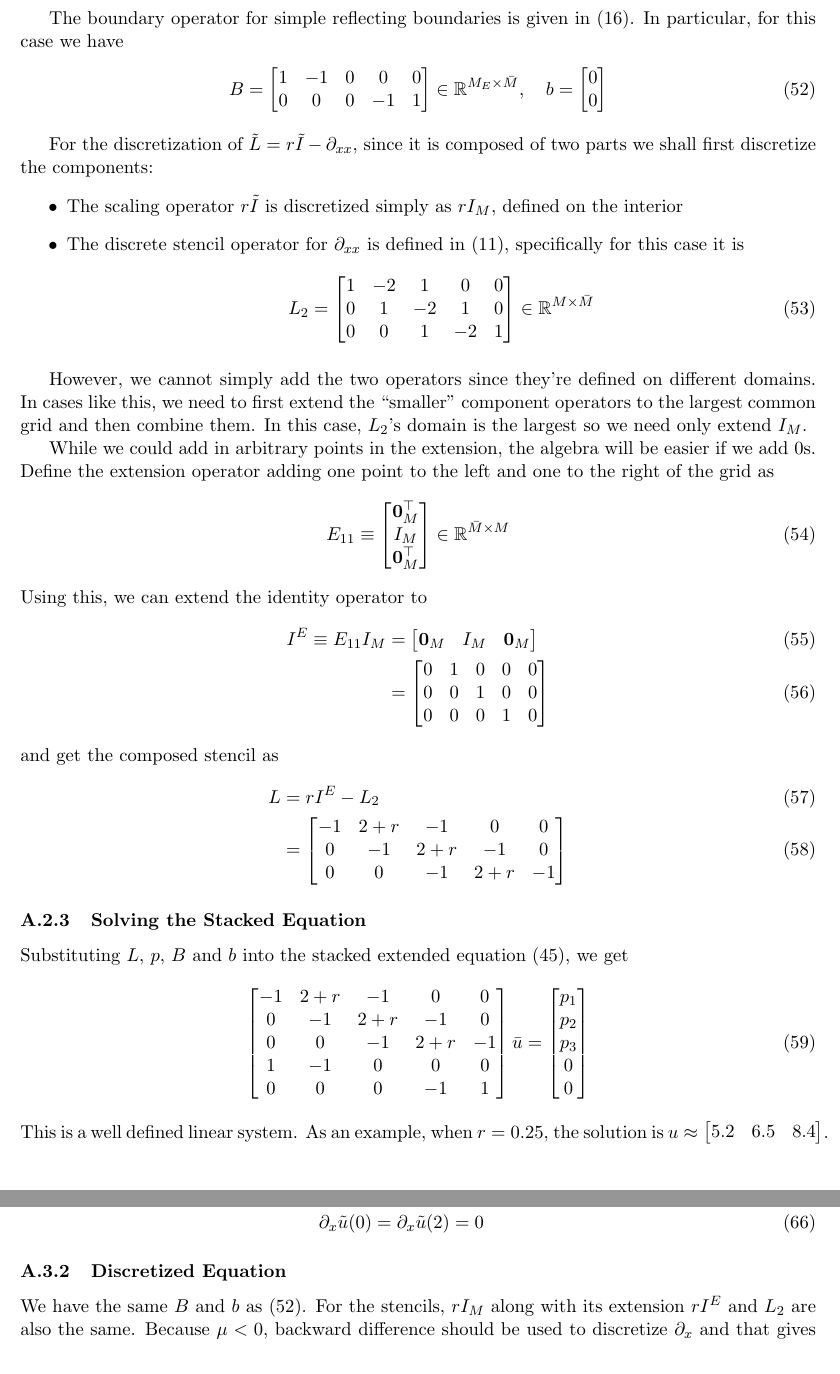
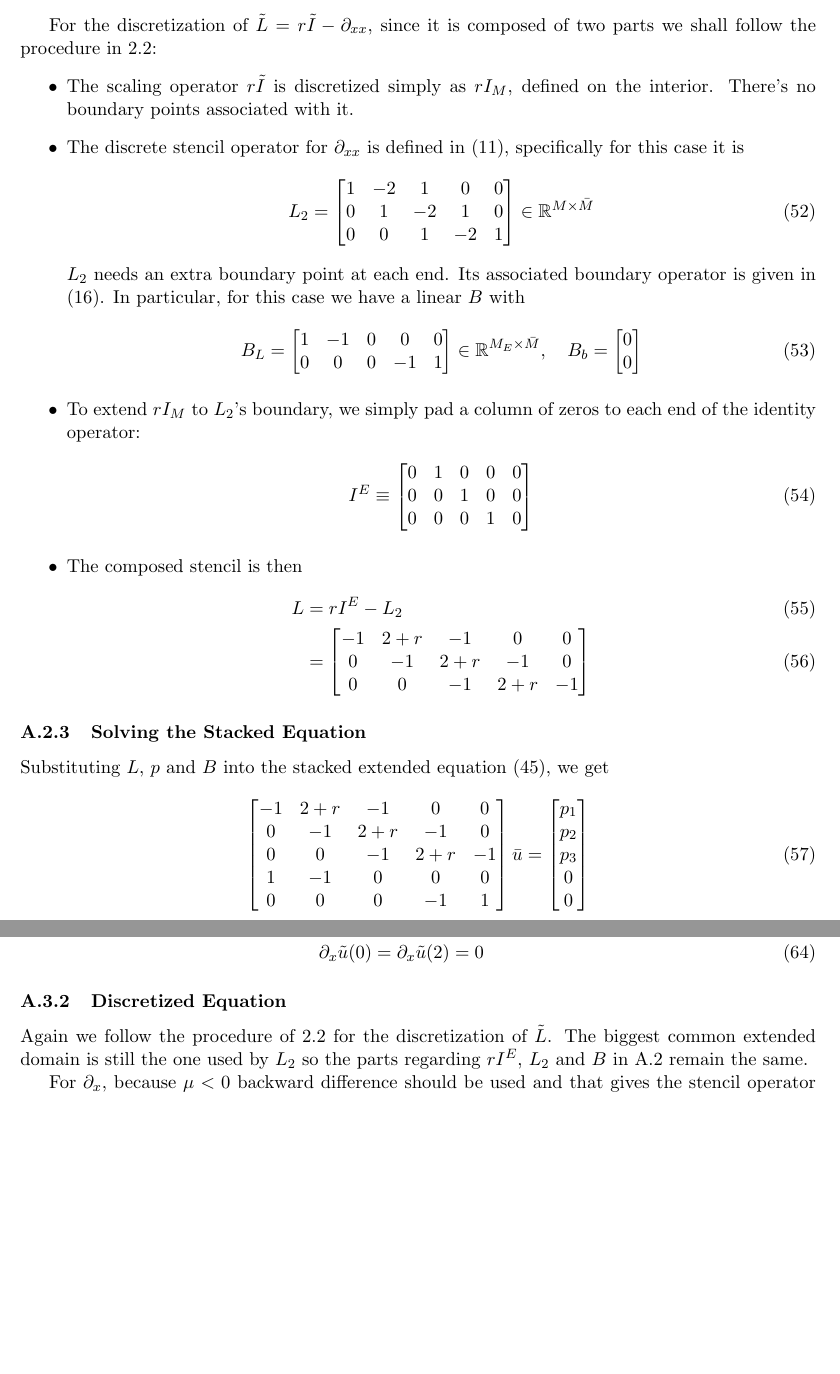
Before and after one commit to SciML/PDERoadmap, a LaTeX document (linear_operators_overview.tex): two parts of pages 11 and 12 of 16 before the commit and two parts of pages 11 and 12 of 15 after it, joined at a grey line, cut so that both start at the same text, the shorter picture padded with empty space. Compiled offline with pdfLaTeX.

Commit message:
Update appendix A with regard to new section 2

```diff
--- a/linear_operators_overview.tex
+++ b/linear_operators_overview.tex
@@ -531,18 +531,10 @@ We'll be using a uniform grid with $\Delta x = 1$, in other words $M = 3$ interi
 	\bar{u} &= \begin{bmatrix} \tilde{u}(-1)  & \tilde{u}(0) & \tilde{u}(1) & \tilde{u}(2) &  \tilde{u}(3)\end{bmatrix}^{\top}
 \end{align}
 
-The boundary operator for simple reflecting boundaries is given in \cref{eq:B-RR}. In particular, for this case we have
-\begin{align}
-	B &= \begin{bmatrix}
-			1 & -1 & 0 & 0 & 0\\
-			0 & 0 & 0 & -1 & 1
-		 \end{bmatrix}\in\R^{M_E \times \bar{M}},\quad
-	b = \begin{bmatrix}0 \\ 0\end{bmatrix}\label{eq:B-example-A1}
-\end{align}
+For the discretization of $\tilde{L} = r\tilde{I} - \D[xx]$, since it is composed of two parts we shall follow the procedure in \ref{sec:general-composite}:
+\begin{itemize}
+	\item The scaling operator $r\tilde{I}$ is discretized simply as $rI_M$, defined on the interior. There's no boundary points associated with it.
 
-For the discretization of $\tilde{L} = r\tilde{I} - \D[xx]$, since it is composed of two parts we shall first discretize the components:
-\begin{itemize}
-	\item The scaling operator $r\tilde{I}$ is discretized simply as $rI_M$, defined on the interior
 	\item The discrete stencil operator for $\D[xx]$ is defined in \cref{eq:L-2}, specifically for this case it is
 	\begin{align}
 		L_2 &= \begin{bmatrix}
@@ -551,28 +543,25 @@ For the discretization of $\tilde{L} = r\tilde{I} - \D[xx]$, since it is compose
 			0 & 0 & 1 & -2 & 1\\
 			\end{bmatrix}\in \R^{M \times \bar{M}}
 	\end{align}
-\end{itemize}
+	$L_2$ needs an extra boundary point at each end. Its associated boundary operator is given in \cref{eq:B-RR}. In particular, for this case we have a linear $B$ with
+	\begin{align}
+		B_L &= \begin{bmatrix}
+				1 & -1 & 0 & 0 & 0\\
+				0 & 0 & 0 & -1 & 1
+			 \end{bmatrix}\in\R^{M_E \times \bar{M}},\quad
+		B_b = \begin{bmatrix}0 \\ 0\end{bmatrix}\label{eq:B-example-A1}
+	\end{align}
 
-However, we cannot simply add the two operators since they're defined on different domains. In cases like this, we need to first extend the ``smaller'' component operators to the largest common grid and then combine them. In this case, $L_2$'s domain is the largest so we need only extend $I_M$.
-
-While we could add in arbitrary points in the extension, the algebra will be easier if we add $0$s. Define the extension operator adding one point to the left and one to the right of the grid as
+	\item To extend $rI_M$ to $L_2$'s boundary, we simply pad a column of zeros to each end of the identity operator:
 	\begin{align}
-	E_{11} &\equiv \begin{bmatrix}
-						\textbf{0}_M^{\top}\\
-						I_M\\
-						\textbf{0}_M^{\top}
-					\end{bmatrix}\in\R^{\bar{M} \times M}
-\end{align}
-Using this, we can extend the identity operator to
-\begin{align}
-	I^E \equiv E_{11}I_M &= \begin{bmatrix} \textbf{0}_M & I_M & \textbf{0}_M\end{bmatrix}\\
-		&= \begin{bmatrix}
+		I^E &\equiv \begin{bmatrix}
 			0 & 1 & 0 & 0 & 0\\
 			0 & 0 & 1 & 0 & 0\\
 			0 & 0 & 0 & 1 & 0
 		\end{bmatrix}
 	\end{align}
-and get the composed stencil as
+
+	\item The composed stencil is then
 	\begin{align}
 		L &= rI^E - L_2\\
 		  &= \begin{bmatrix}
@@ -581,6 +570,7 @@ and get the composed stencil as
 				0 & 0 & -1 & 2+r & -1
 			  \end{bmatrix}\label{eq:L-example1}
 	\end{align}
+\end{itemize}
 
 \subsubsection{Solving the Stacked Equation}
 % Note that if this matrix is singular, then the problem is not well-specified and no solutions exist?  Given the solution, we can define the restriction operator to remove one from the first and one from the last as,
@@ -594,7 +584,7 @@ and get the composed stencil as
 % \end{align}
 % Note: the extension and restriction operators are transposes in this case?  Also, note that some sort of pseudo-inverse of the $R$ matrix is its transpose.  That is $R R^{\top} = I$.
 
-Substituting $L$, $p$, $B$ and $b$ into the stacked extended equation \cref{eq:extended-stack}, we get
+Substituting $L$, $p$ and $B$ into the stacked extended equation \cref{eq:extended-stack}, we get
 \begin{align}
 \begin{bmatrix}
 	-1 & 2 + r & -1 & 0 & 0\\
@@ -604,7 +594,6 @@ Substituting $L$, $p$, $B$ and $b$ into the stacked extended equation \cref{eq:e
 	0 & 0 & 0 & -1 & 1
 \end{bmatrix} \bar{u} &= \begin{bmatrix} p_1 \\ p_2 \\ p_3 \\ 0 \\ 0\end{bmatrix}\label{eq:stacked-example-1}
 \end{align}
-This is a well defined linear system.  As an example, when $r = 0.25$, the solution is $u \approx \begin{bmatrix} 5.2 & 6.5 & 8.4\end{bmatrix}$.
 
 We will now show that the rows corresponding to $B$ can be used in Gaussian elimination to reduce the system to one defined in the interior. First, add the 4th row to the first row to get
 \begin{align}
@@ -702,7 +644,9 @@ Let's add a drift term to \ref{sec:appendixA-example1} with constant rate $\mu <
 \end{align}
 
 \subsubsection{Discretized Equation}
-We have the same $B$ and $b$ as \cref{eq:B-example-A1}. For the stencils, $rI_M$ along with its extension $rI^E$ and $L_2$ are also the same. Because $\mu < 0$, backward difference should be used to discretize $\D[x]$ and that gives the stencil operator \cref{eq:L-1m}, which in this case is
+Again we follow the procedure of \ref{sec:general-composite} for the discretization of $\tilde{L}$. The biggest common extended domain is still the one used by $L_2$ so the parts regarding $rI^E$, $L_2$ and $B$ in \ref{sec:appendixA-example1} remain the same.
+
+For $\D[x]$, because $\mu < 0$ backward difference should be used and that gives the stencil operator \cref{eq:L-1m}, which in this case is
 \begin{align}
 	L^-_1 &= \begin{bmatrix}
 			-1 & 1 & 0 & 0 \\
```
Also changed, not shown: linear_operators_overview.tex (73 more changed lines). Lines whose indentation alone changed are shown as unchanged.
